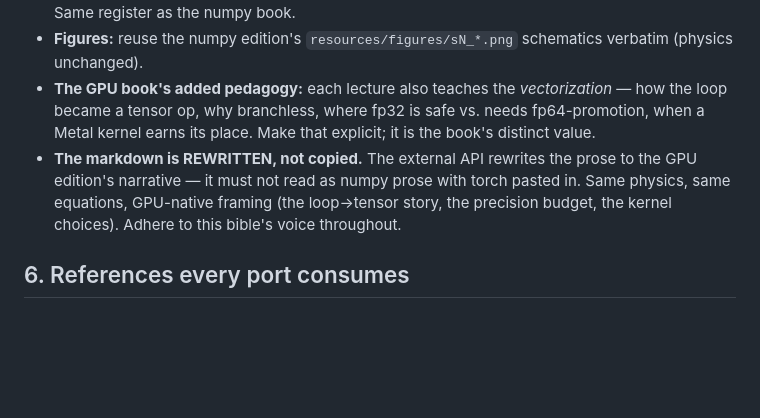
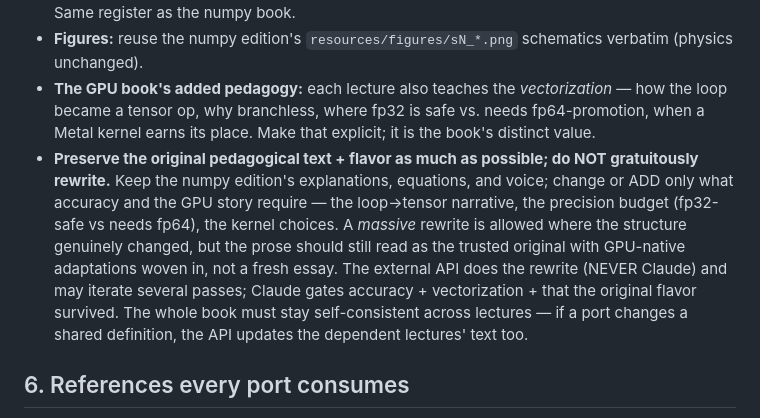
Before and after one commit to tingyuansen/stellar-spectroscopy-from-scratch-gpu, a Markdown page: BIBLE.md, the part around the change. GitHub-like rendering; blank space fills up the shorter version.

Commit message:
Bible §5: preserve the original pedagogical text/flavor; API-only rewrite, multi-pass, keep the book self-consistent
Co-Authored-By: Claude Opus 4.8 (1M context) <noreply@anthropic.com>

```diff
--- a/BIBLE.md
+++ b/BIBLE.md
@@ -42,7 +42,7 @@ Every ported computation ships with a **comparison cell** against the numpy twin
 - **Voice:** pedagogical, no hype, equation-complete, every input/parameter and its units explained. Same register as the numpy book.
 - **Figures:** reuse the numpy edition's `resources/figures/sN_*.png` schematics verbatim (physics unchanged).
 - **The GPU book's added pedagogy:** each lecture also teaches the *vectorization* — how the loop became a tensor op, why branchless, where fp32 is safe vs. needs fp64-promotion, when a Metal kernel earns its place. Make that explicit; it is the book's distinct value.
-- **The markdown is REWRITTEN, not copied.** The external API rewrites the prose to the GPU edition's narrative — it must not read as numpy prose with torch pasted in. Same physics, same equations, GPU-native framing (the loop→tensor story, the precision budget, the kernel choices). Adhere to this bible's voice throughout.
+- **Preserve the original pedagogical text + flavor as much as possible; do NOT gratuitously rewrite.** Keep the numpy edition's explanations, equations, and voice; change or ADD only what accuracy and the GPU story require — the loop→tensor narrative, the precision budget (fp32-safe vs needs fp64), the kernel choices. A *massive* rewrite is allowed where the structure genuinely changed, but the prose should still read as the trusted original with GPU-native adaptations woven in, not a fresh essay. The external API does the rewrite (NEVER Claude) and may iterate several passes; Claude gates accuracy + vectorization + that the original flavor survived. The whole book must stay self-consistent across lectures — if a port changes a shared definition, the API updates the dependent lectures' text too.
 
 ## 6. References every port consumes
 - **The numpy twin** (the fp64 truth + parity target): `~/Stellar_Spectroscopy_From_Scratch/<lecture>`.
```
